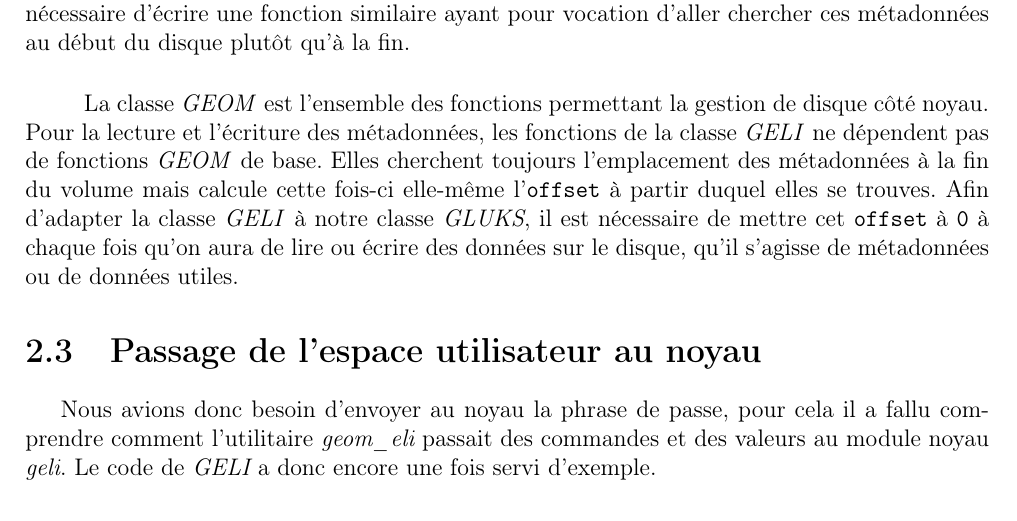
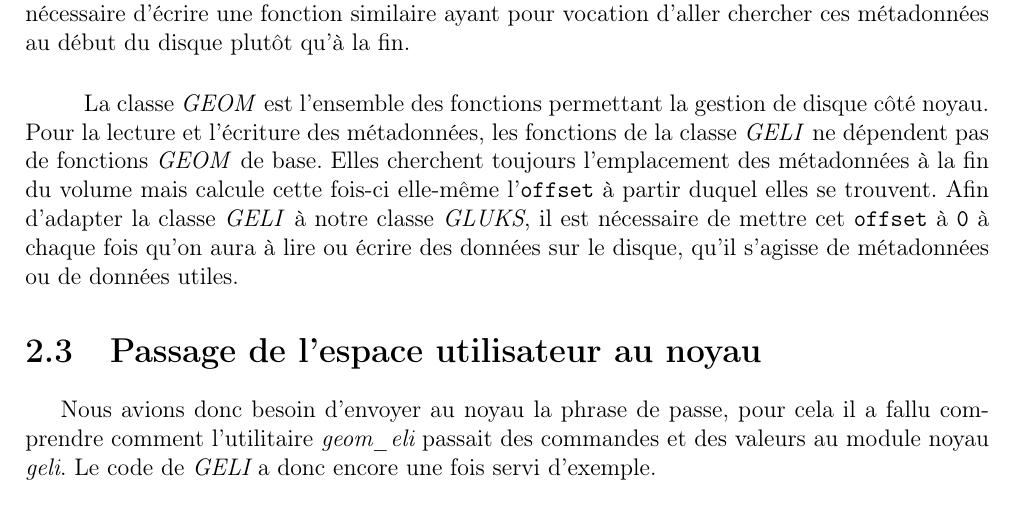
Before and after one commit to PFE-geom-luks/rapport, a LaTeX document (rapport.tex, which reads choix_developpement/choix_developpement.tex): part of page 21 of 29, cut so that both start at the same text. Compiled offline with pdfLaTeX.

Commit message:
orthographic correction

```diff
--- a/choix_developpement/choix_developpement.tex
+++ b/choix_developpement/choix_developpement.tex
@@ -503,9 +503,9 @@ disque côté noyau. Pour la lecture et l'écriture des métadonnées, les fonct
 de la classe \textit{GELI} ne dépendent pas de fonctions \textit{GEOM} de base.
 Elles cherchent toujours l'emplacement des métadonnées à la fin du volume mais
 calcule cette fois-ci elle-même l'\texttt{offset} à partir duquel elles se
-trouves. Afin d'adapter la classe \textit{GELI} à notre classe \textit{GLUKS},
+trouvent. Afin d'adapter la classe \textit{GELI} à notre classe \textit{GLUKS},
 il est nécessaire de mettre cet \texttt{offset} à \texttt{0} à chaque fois qu'on
-aura de lire ou écrire des données sur le disque, qu'il s'agisse de métadonnées
+aura à lire ou écrire des données sur le disque, qu'il s'agisse de métadonnées
 ou de données utiles.
 
 \section{Passage de l'espace utilisateur au noyau}
```
